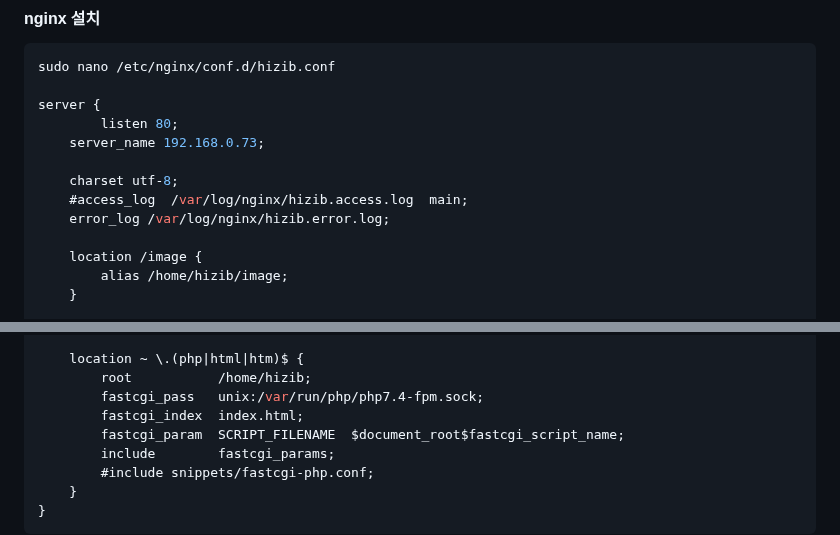
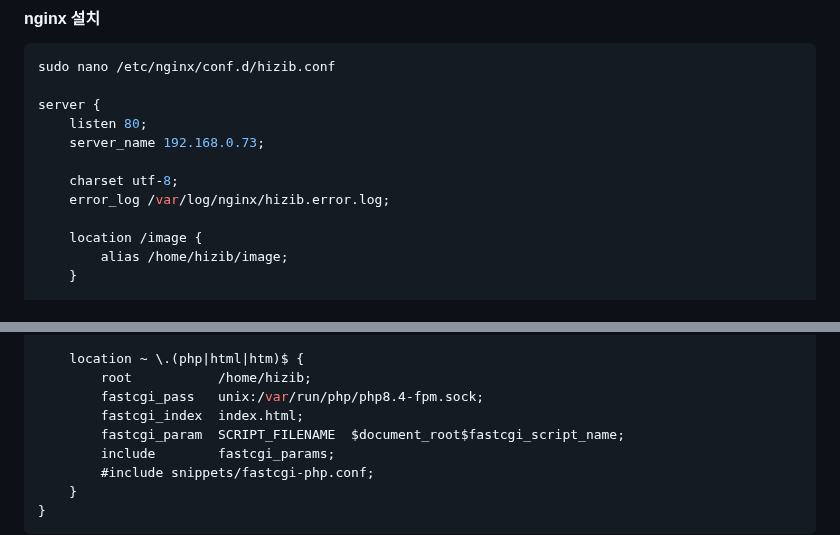
Before and after one commit to jongwon0801/SmartDoor, a Markdown page: 서버설치/install_1.md, 2 parts joined by grey strips. Rendered like a GitHub page.

```diff
--- a/서버설치/install_1.md
+++ b/서버설치/install_1.md
@@ -27,11 +27,10 @@ sudo systemctl enable nginx
 sudo nano /etc/nginx/conf.d/hizib.conf
 
 server {
-		listen 80;
-    server_name 192.168.0.73;
+	listen 80;
+	server_name 192.168.0.73;
 
     charset utf-8;
-    #access_log  /var/log/nginx/hizib.access.log  main;
     error_log /var/log/nginx/hizib.error.log;
 
     location /image {
@@ -68,7 +67,7 @@ server {
 
     location ~ \.(php|html|htm)$ {
         root           /home/hizib;
-        fastcgi_pass   unix:/var/run/php/php7.4-fpm.sock;
+        fastcgi_pass   unix:/var/run/php/php8.4-fpm.sock;
         fastcgi_index  index.html;
         fastcgi_param  SCRIPT_FILENAME  $document_root$fastcgi_script_name;
         include        fastcgi_params;
```
